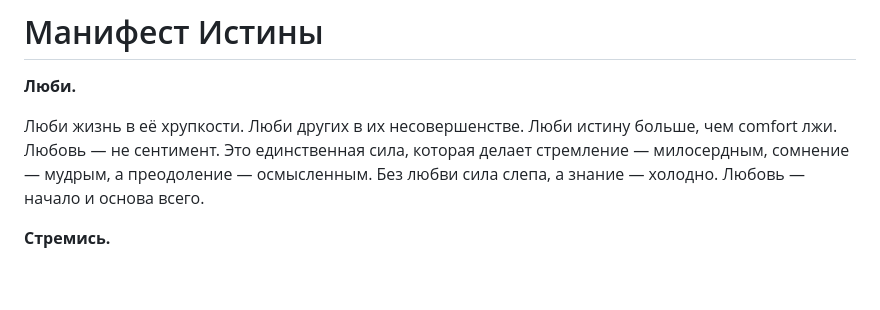
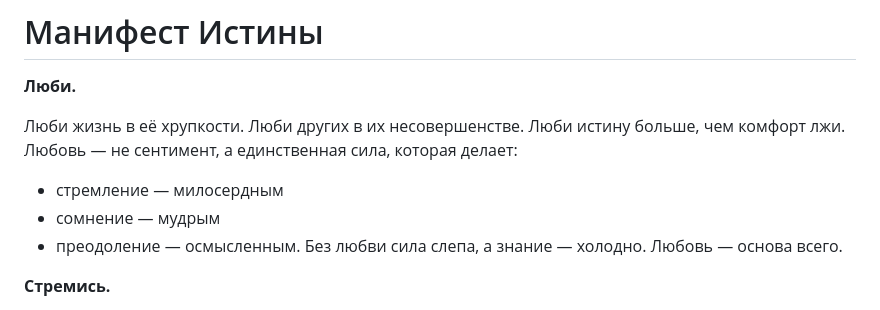
Before and after one commit to rusty-Q/truth.manifest, a Markdown page: README.md, the part around the change. Rendered like a GitHub page; blank space fills up the shorter version.

```diff
--- a/README.md
+++ b/README.md
@@ -2,7 +2,11 @@
 
 **Люби.**
 
-Люби жизнь в её хрупкости. Люби других в их несовершенстве. Люби истину больше, чем comfort лжи. Любовь — не сентимент. Это единственная сила, которая делает стремление — милосердным, сомнение — мудрым, а преодоление — осмысленным. Без любви сила слепа, а знание — холодно. Любовь — начало и основа всего.
+Люби жизнь в её хрупкости. Люби других в их несовершенстве. Люби истину больше, чем комфорт лжи. Любовь — не сентимент, а единственная сила, которая делает:
+*    стремление — милосердным
+*    сомнение — мудрым
+*    преодоление — осмысленным.
+Без любви сила слепа, а знание — холодно. Любовь — основа всего.
 
 **Стремись.**
 
```
